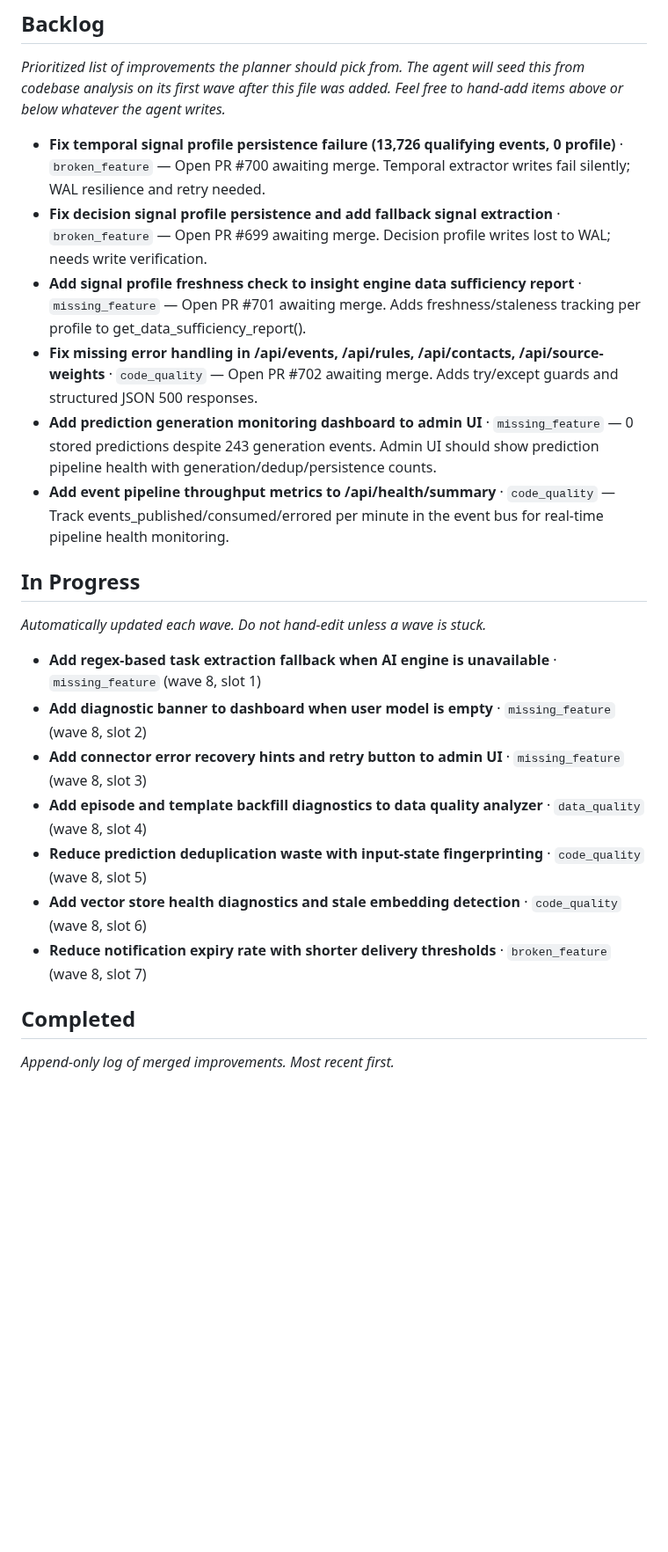
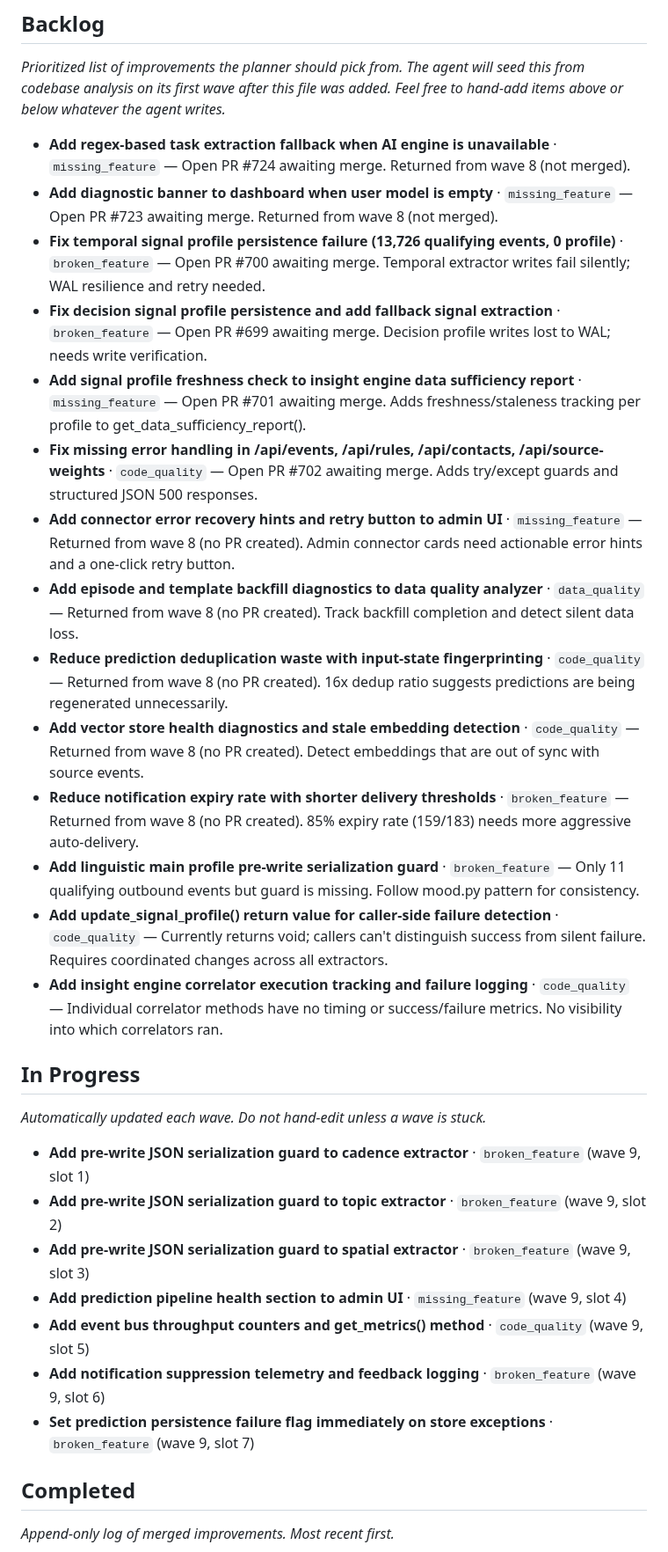
Before and after one commit to jlgreen11/life-os, a Markdown page: docs/improvements.md, the part around the change. Shown at 88% size. Drawn GitHub-style; blank space fills up the shorter version.

Commit message:
chore(improvements): update backlog (wave 9)

```diff
--- a/docs/improvements.md
+++ b/docs/improvements.md
@@ -41,12 +41,20 @@ Feel free to hand-add items above or below whatever the agent writes._
 <!-- AGENT-MANAGED: the planner adds/removes items here each wave. Human edits
      are preserved as long as they follow the item format below. -->
 
+- **Add regex-based task extraction fallback when AI engine is unavailable** · `missing_feature` — Open PR #724 awaiting merge. Returned from wave 8 (not merged).
+- **Add diagnostic banner to dashboard when user model is empty** · `missing_feature` — Open PR #723 awaiting merge. Returned from wave 8 (not merged).
 - **Fix temporal signal profile persistence failure (13,726 qualifying events, 0 profile)** · `broken_feature` — Open PR #700 awaiting merge. Temporal extractor writes fail silently; WAL resilience and retry needed.
 - **Fix decision signal profile persistence and add fallback signal extraction** · `broken_feature` — Open PR #699 awaiting merge. Decision profile writes lost to WAL; needs write verification.
 - **Add signal profile freshness check to insight engine data sufficiency report** · `missing_feature` — Open PR #701 awaiting merge. Adds freshness/staleness tracking per profile to get_data_sufficiency_report().
 - **Fix missing error handling in /api/events, /api/rules, /api/contacts, /api/source-weights** · `code_quality` — Open PR #702 awaiting merge. Adds try/except guards and structured JSON 500 responses.
-- **Add prediction generation monitoring dashboard to admin UI** · `missing_feature` — 0 stored predictions despite 243 generation events. Admin UI should show prediction pipeline health with generation/dedup/persistence counts.
-- **Add event pipeline throughput metrics to /api/health/summary** · `code_quality` — Track events_published/consumed/errored per minute in the event bus for real-time pipeline health monitoring.
+- **Add connector error recovery hints and retry button to admin UI** · `missing_feature` — Returned from wave 8 (no PR created). Admin connector cards need actionable error hints and a one-click retry button.
+- **Add episode and template backfill diagnostics to data quality analyzer** · `data_quality` — Returned from wave 8 (no PR created). Track backfill completion and detect silent data loss.
+- **Reduce prediction deduplication waste with input-state fingerprinting** · `code_quality` — Returned from wave 8 (no PR created). 16x dedup ratio suggests predictions are being regenerated unnecessarily.
+- **Add vector store health diagnostics and stale embedding detection** · `code_quality` — Returned from wave 8 (no PR created). Detect embeddings that are out of sync with source events.
+- **Reduce notification expiry rate with shorter delivery thresholds** · `broken_feature` — Returned from wave 8 (no PR created). 85% expiry rate (159/183) needs more aggressive auto-delivery.
+- **Add linguistic main profile pre-write serialization guard** · `broken_feature` — Only 11 qualifying outbound events but guard is missing. Follow mood.py pattern for consistency.
+- **Add update_signal_profile() return value for caller-side failure detection** · `code_quality` — Currently returns void; callers can't distinguish success from silent failure. Requires coordinated changes across all extractors.
+- **Add insight engine correlator execution tracking and failure logging** · `code_quality` — Individual correlator methods have no timing or success/failure metrics. No visibility into which correlators ran.
 
 ## In Progress
 
@@ -54,13 +62,13 @@ _Automatically updated each wave. Do not hand-edit unless a wave is stuck._
 
 <!-- AGENT-MANAGED -->
 
-- **Add regex-based task extraction fallback when AI engine is unavailable** · `missing_feature` (wave 8, slot 1)
-- **Add diagnostic banner to dashboard when user model is empty** · `missing_feature` (wave 8, slot 2)
-- **Add connector error recovery hints and retry button to admin UI** · `missing_feature` (wave 8, slot 3)
-- **Add episode and template backfill diagnostics to data quality analyzer** · `data_quality` (wave 8, slot 4)
-- **Reduce prediction deduplication waste with input-state fingerprinting** · `code_quality` (wave 8, slot 5)
-- **Add vector store health diagnostics and stale embedding detection** · `code_quality` (wave 8, slot 6)
-- **Reduce notification expiry rate with shorter delivery thresholds** · `broken_feature` (wave 8, slot 7)
+- **Add pre-write JSON serialization guard to cadence extractor** · `broken_feature` (wave 9, slot 1)
+- **Add pre-write JSON serialization guard to topic extractor** · `broken_feature` (wave 9, slot 2)
+- **Add pre-write JSON serialization guard to spatial extractor** · `broken_feature` (wave 9, slot 3)
+- **Add prediction pipeline health section to admin UI** · `missing_feature` (wave 9, slot 4)
+- **Add event bus throughput counters and get_metrics() method** · `code_quality` (wave 9, slot 5)
+- **Add notification suppression telemetry and feedback logging** · `broken_feature` (wave 9, slot 6)
+- **Set prediction persistence failure flag immediately on store exceptions** · `broken_feature` (wave 9, slot 7)
 
 ## Completed
 
```
